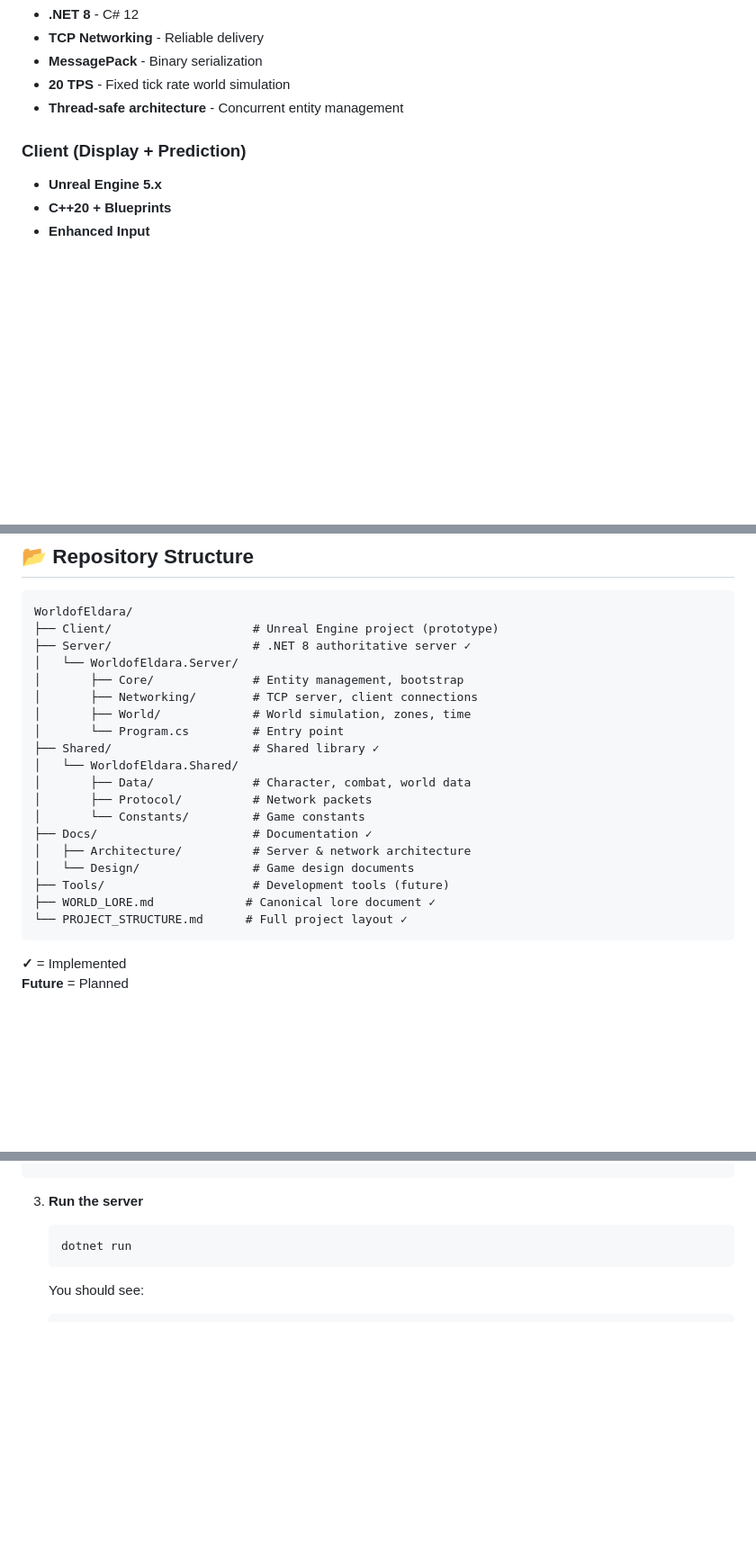
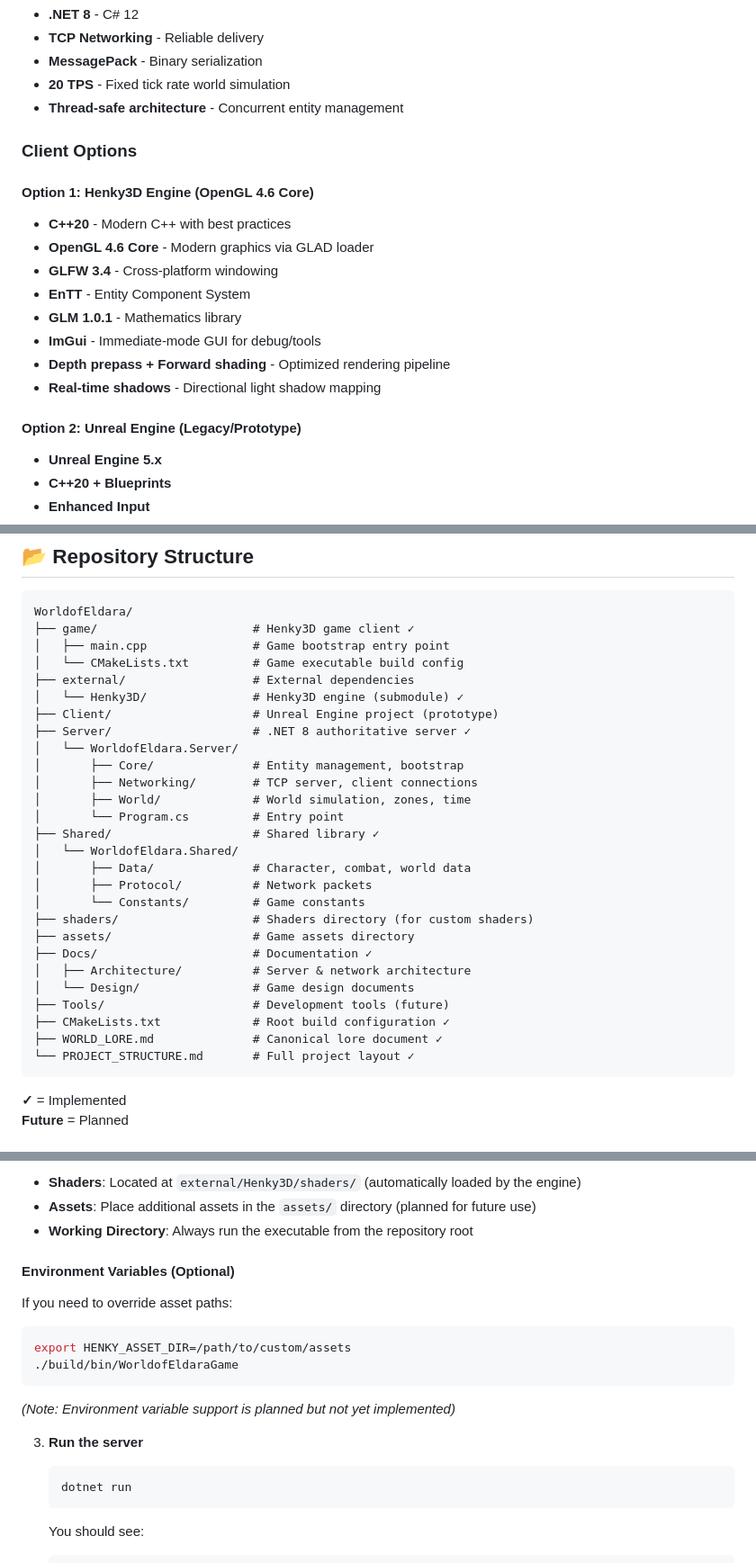
Before and after one commit to gavelinrobert-beep/WorldofEldara, a Markdown page: README.md, 3 parts joined by grey strips. Shown at 90% size. Rendered like a GitHub page; blank space fills up the shorter version.

Commit message:
Update README with Henky3D integration documentation
Co-authored-by: gavelinrobert-beep <236691994+gavelinrobert-beep@users.noreply.github.com>

````diff
--- a/README.md
+++ b/README.md
@@ -99,7 +99,19 @@ All magic has a **source and consequence**:
 - **20 TPS** - Fixed tick rate world simulation
 - **Thread-safe architecture** - Concurrent entity management
 
-### Client (Display + Prediction)
+### Client Options
+
+#### Option 1: Henky3D Engine (OpenGL 4.6 Core)
+- **C++20** - Modern C++ with best practices
+- **OpenGL 4.6 Core** - Modern graphics via GLAD loader
+- **GLFW 3.4** - Cross-platform windowing
+- **EnTT** - Entity Component System
+- **GLM 1.0.1** - Mathematics library
+- **ImGui** - Immediate-mode GUI for debug/tools
+- **Depth prepass + Forward shading** - Optimized rendering pipeline
+- **Real-time shadows** - Directional light shadow mapping
+
+#### Option 2: Unreal Engine (Legacy/Prototype)
 - **Unreal Engine 5.x**
 - **C++20 + Blueprints**
 - **Enhanced Input**
@@ -114,6 +126,11 @@ All magic has a **source and consequence**:
 
 ```
 WorldofEldara/
+├── game/                      # Henky3D game client ✓
+│   ├── main.cpp               # Game bootstrap entry point
+│   └── CMakeLists.txt         # Game executable build config
+├── external/                  # External dependencies
+│   └── Henky3D/               # Henky3D engine (submodule) ✓
 ├── Client/                    # Unreal Engine project (prototype)
 ├── Server/                    # .NET 8 authoritative server ✓
 │   └── WorldofEldara.Server/
@@ -126,12 +143,15 @@ WorldofEldara/
 │       ├── Data/              # Character, combat, world data
 │       ├── Protocol/          # Network packets
 │       └── Constants/         # Game constants
+├── shaders/                   # Shaders directory (for custom shaders)
+├── assets/                    # Game assets directory
 ├── Docs/                      # Documentation ✓
 │   ├── Architecture/          # Server & network architecture
 │   └── Design/                # Game design documents
 ├── Tools/                     # Development tools (future)
-├── WORLD_LORE.md             # Canonical lore document ✓
-└── PROJECT_STRUCTURE.md      # Full project layout ✓
+├── CMakeLists.txt             # Root build configuration ✓
+├── WORLD_LORE.md              # Canonical lore document ✓
+└── PROJECT_STRUCTURE.md       # Full project layout ✓
 ```
 
 **✓** = Implemented
@@ -178,3 +272,16 @@ python unreal_project_check.py
+- **Shaders**: Located at `external/Henky3D/shaders/` (automatically loaded by the engine)
+- **Assets**: Place additional assets in the `assets/` directory (planned for future use)
+- **Working Directory**: Always run the executable from the repository root
+
+#### Environment Variables (Optional)
+
+If you need to override asset paths:
+```bash
+export HENKY_ASSET_DIR=/path/to/custom/assets
+./build/bin/WorldofEldaraGame
+```
+
+*(Note: Environment variable support is planned but not yet implemented)*
 
 3. **Run the server**
    ```bash
````
Also changed, not shown: other parts of README.md (+78 -0 lines).
